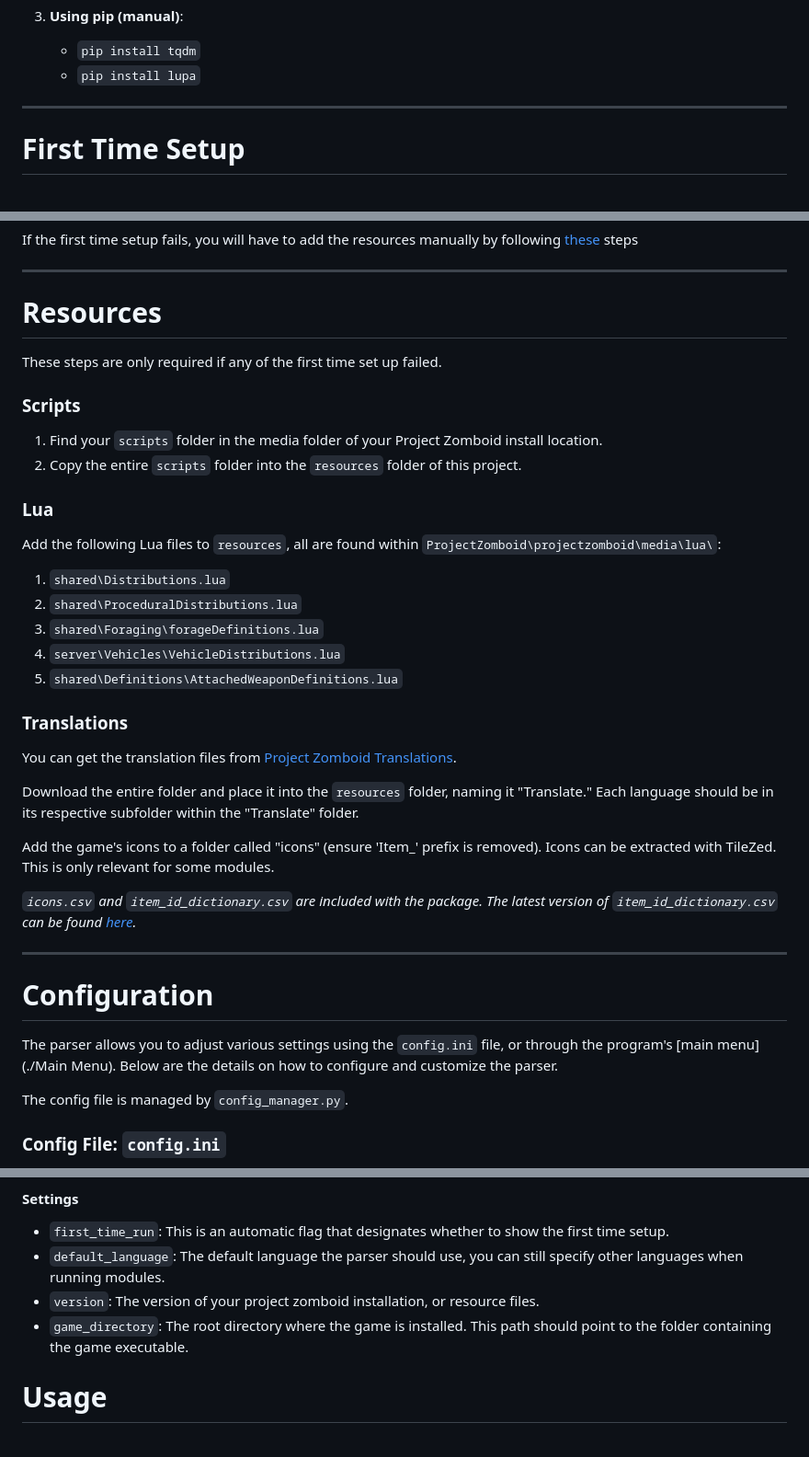
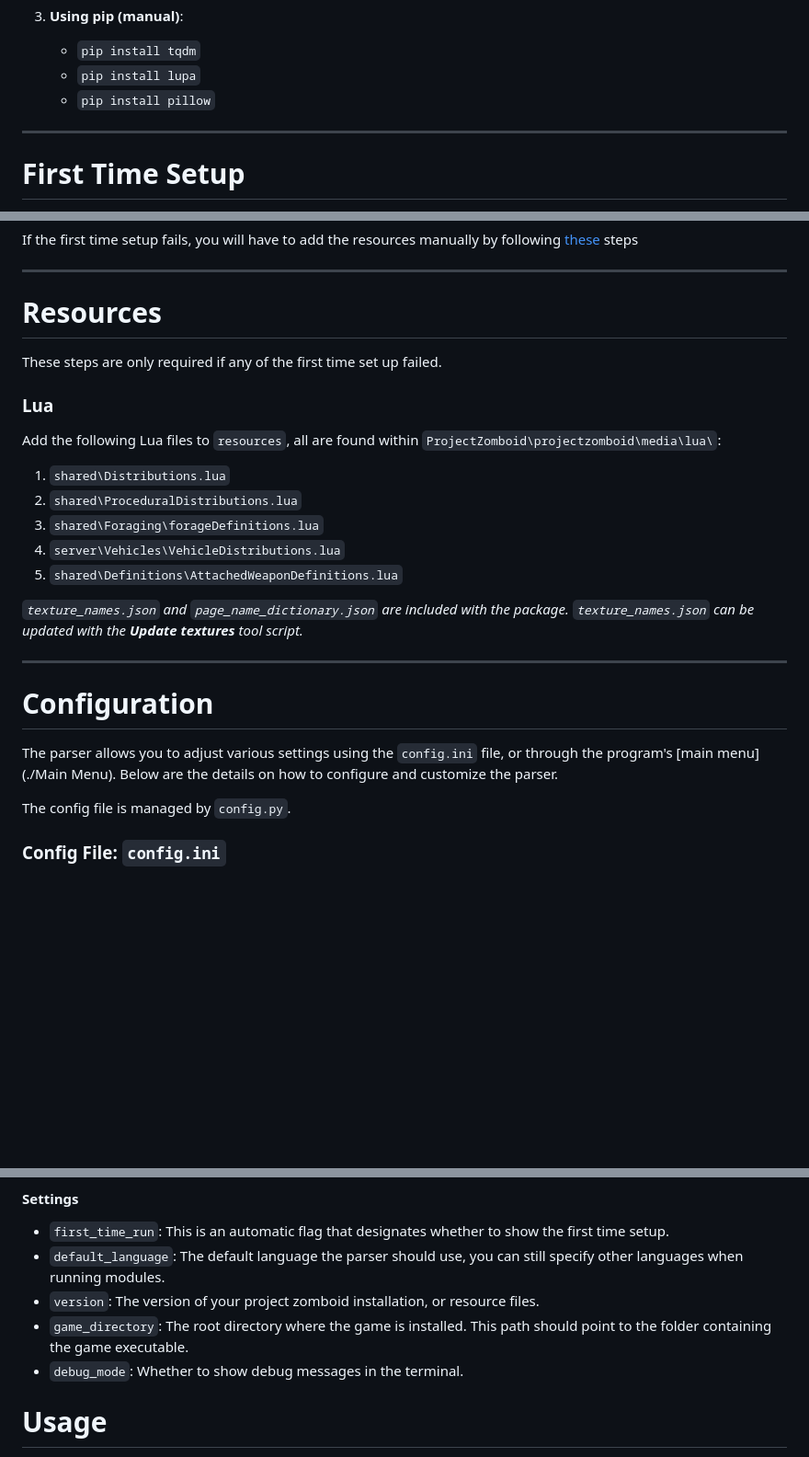
Before and after one commit to Vaileasys/pz-wiki_parser, a Markdown page: README.md, 3 parts joined by grey strips. Shown: that part at 92% size. Rendered like a GitHub page; blank space fills up the shorter version.

```diff
--- a/README.md
+++ b/README.md
@@ -30,6 +30,7 @@ Additionally, several Python modules are required for some of the scripts to fun
 3. **Using pip (manual)**:
    * `pip install tqdm`
    * `pip install lupa`
+   * `pip install pillow`
 
 ---
 
@@ -62,10 +63,6 @@ If the first time setup fails, you will have to add the resources manually by fo
 # Resources
 These steps are only required if any of the first time set up failed.
 
-### Scripts
-1. Find your `scripts` folder in the media folder of your Project Zomboid install location.
-2. Copy the entire `scripts` folder into the `resources` folder of this project.
-
 ### Lua
 Add the following Lua files to `resources`, all are found within `ProjectZomboid\projectzomboid\media\lua\`:
 
@@ -75,21 +72,15 @@ Add the following Lua files to `resources`, all are found within `ProjectZomboid
 4. `server\Vehicles\VehicleDistributions.lua`
 5. `shared\Definitions\AttachedWeaponDefinitions.lua`
 
-### Translations
-You can get the translation files from [Project Zomboid Translations](https://github.com/TheIndieStone/ProjectZomboidTranslations/).
 
-Download the entire folder and place it into the `resources` folder, naming it "Translate." Each language should be in its respective subfolder within the "Translate" folder.
-
-Add the game's icons to a folder called "icons" (ensure 'Item_' prefix is removed). Icons can be extracted with TileZed. This is only relevant for some modules.
-
-_`icons.csv` and `item_id_dictionary.csv` are included with the package. The latest version of `item_id_dictionary.csv` can be found [here](https://drive.google.com/file/d/1Gjl7WJMm7qYaJ5S_J2FtM1iTlyfLI-z8/view)._
+_`texture_names.json` and `page_name_dictionary.json` are included with the package. `texture_names.json` can be updated with the **Update textures** tool script._
 
 ---
 
 # Configuration
 The parser allows you to adjust various settings using the `config.ini` file, or through the program's [main menu](./Main Menu). Below are the details on how to configure and customize the parser.
 
-The config file is managed by `config_manager.py`.
+The config file is managed by `config.py`.
 
 
 ### Config File: `config.ini`
@@ -106,6 +97,7 @@ To make changes to the `config.ini` file, open the file and adjust the values yo
 * `default_language`: The default language the parser should use, you can still specify other languages when running modules.
 * `version`: The version of your project zomboid installation, or resource files.
 * `game_directory`: The root directory where the game is installed. This path should point to the folder containing the game executable.
+* `debug_mode`: Whether to show debug messages in the terminal.
 
 
 # Usage
```
Also changed, not shown: other parts of README.md (+28 -17 lines).
